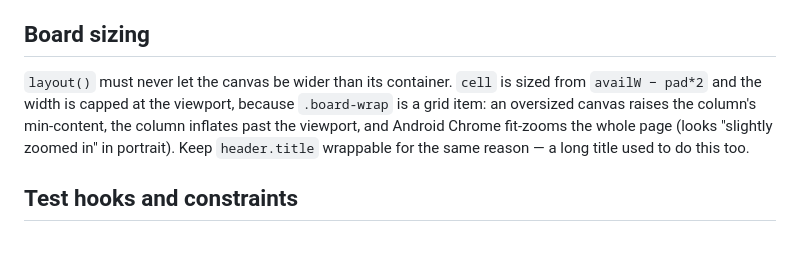
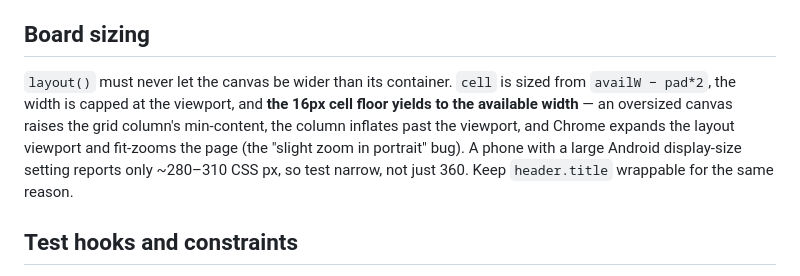
Before and after one commit to bazoocaze/samegame, a Markdown page: AGENTS.md, the part around the change. Rendered like a GitHub page; blank space fills up the shorter version.

Commit message:
Record the board-sizing invariant in the notes

```diff
--- a/AGENTS.md
+++ b/AGENTS.md
@@ -113,10 +113,11 @@ extracts only the first script block, so keep it that way.
 ## Board sizing
 
 `layout()` must never let the canvas be wider than its container. `cell` is sized from
-`availW − pad*2` and the width is capped at the viewport, because `.board-wrap` is a grid item:
-an oversized canvas raises the column's min-content, the column inflates past the viewport, and
-Android Chrome fit-zooms the whole page (looks "slightly zoomed in" in portrait). Keep
-`header.title` wrappable for the same reason — a long title used to do this too.
+`availW − pad*2`, the width is capped at the viewport, and **the 16px cell floor yields to the
+available width** — an oversized canvas raises the grid column's min-content, the column inflates
+past the viewport, and Chrome expands the layout viewport and fit-zooms the page (the "slight zoom
+in portrait" bug). A phone with a large Android display-size setting reports only ~280–310 CSS px,
+so test narrow, not just 360. Keep `header.title` wrappable for the same reason.
 
 ## Test hooks and constraints
 
```
